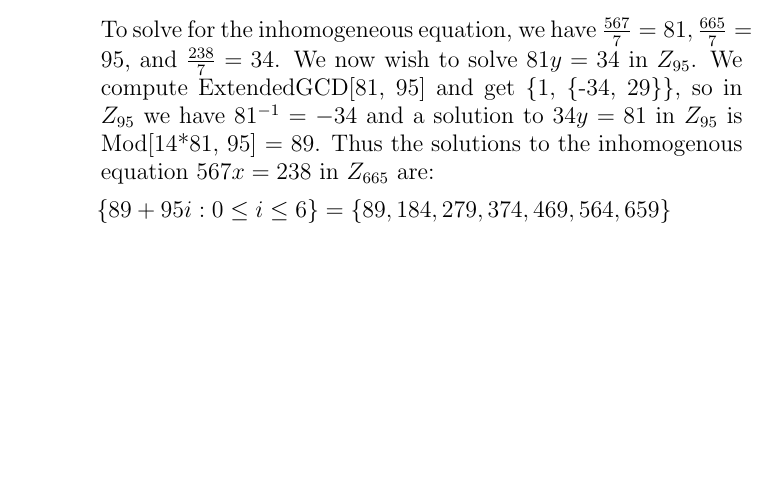
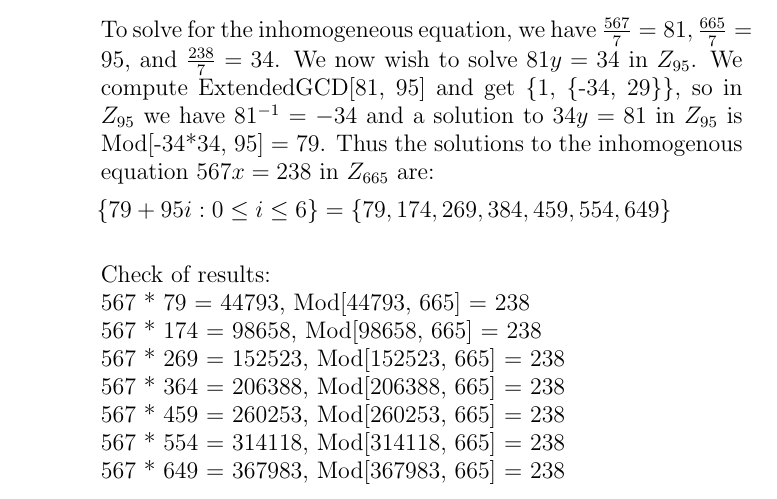
Before and after one commit to guymatz/math-311, a LaTeX paper (ps3.tex): part of page 2 of 9, cut so that both start at the same text, the shorter picture padded with empty space. Compiled offline with pdfLaTeX.

Commit message:
corrected q2

```diff
--- a/ps3.tex
+++ b/ps3.tex
@@ -219,8 +219,17 @@ The table for multiplication
 Since $(567, 665) = (238, 665) = 7$ we have a solution.  Solve $567y = 0$.  We have $\tfrac{665}{7} = 95$, so solutions to the homogeneous equation $567y = 0$ in $Z_{665}$ are:
 $$\{95i : 0 \leq i < 7\} \} = \{0, 95, 190, 285, 380, 475, 570\}$$
 \\
-To solve for the inhomogeneous equation, we have $\tfrac{567}{7} = 81, \tfrac{665}{7} = 95$, and $\tfrac{238}{7} = 34$.  We now wish to solve $81y = 34$ in $Z_{95}$.  We compute ExtendedGCD[81, 95] and get \{1, \{-34, 29\}\}, so in $Z_{95}$ we have $81^{-1} = -34$ and a solution to $34y = 81$ in $Z_{95}$ is Mod[14*81, 95] = 89.  Thus the solutions to the inhomogenous equation $567x = 238$ in $Z_{665}$ are:
-$$\{89 + 95i : 0 \leq i \leq 6 \} = \{89, 184, 279, 374, 469, 564, 659\}$$
+To solve for the inhomogeneous equation, we have $\tfrac{567}{7} = 81, \tfrac{665}{7} = 95$, and $\tfrac{238}{7} = 34$.  We now wish to solve $81y = 34$ in $Z_{95}$.  We compute ExtendedGCD[81, 95] and get \{1, \{-34, 29\}\}, so in $Z_{95}$ we have $81^{-1} = -34$ and a solution to $34y = 81$ in $Z_{95}$ is Mod[-34*34, 95] = 79.  Thus the solutions to the inhomogenous equation $567x = 238$ in $Z_{665}$ are:
+$$\{79 + 95i : 0 \leq i \leq 6 \} = \{79, 174, 269, 384, 459, 554, 649\}$$
+\\
+Check of results:\\
+567 * 79 = 44793, Mod[44793, 665] = 238\\
+567 * 174 = 98658, Mod[98658, 665] = 238\\
+567 * 269 = 152523, Mod[152523, 665] = 238\\
+567 * 364 = 206388, Mod[206388, 665] = 238\\
+567 * 459 = 260253, Mod[260253, 665] = 238\\
+567 * 554 = 314118, Mod[314118, 665] = 238\\
+567 * 649 = 367983, Mod[367983, 665] = 238
 \newpage %q3
 
 
```
